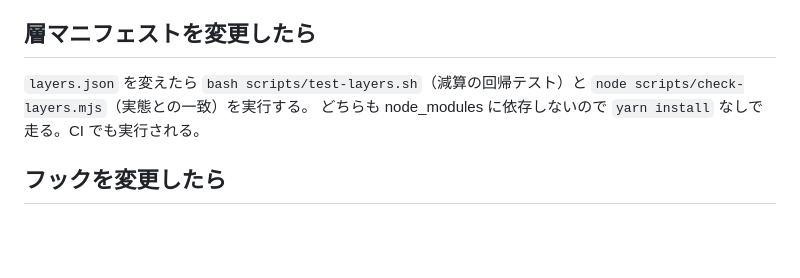
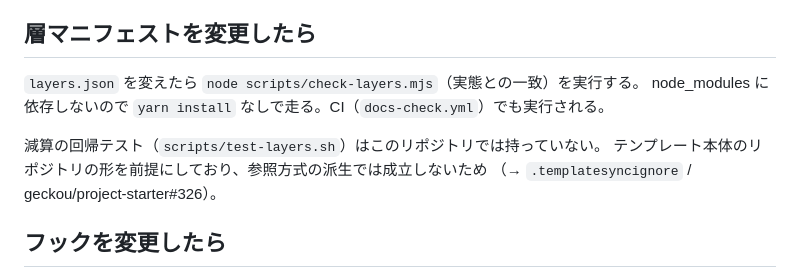
Before and after one commit to geckou/corp-site, a Markdown page: .claude/docs/hooks.md, the part around the change. GitHub-like rendering; blank space fills up the shorter version.

Commit message:
docs: test-layers.sh を持たないことをドキュメントに反映する
Copilot のレビュー指摘への対応。scripts/test-layers.sh を削除したのに、
実行を促す記述が 2 箇所残っていた（check-docs.sh の ALLOW_MISSING は
パスの実在だけを見るので、文章の食い違いは検出できない）。

- .claude/docs/hooks.md「層マニフェストを変更したら」から test-layers.sh を外し、
  持っていない理由を追記
- .claude/docs/layers.md「検証」から同様に外し、ci.yml の Layer Test が
  ファイルの有無でスキップされることを追記

「本体保守で使うスクリプト」の一覧（hooks.md）はそのまま。
「派生プロジェクトでは使わない」節なので、載っていること自体が実態と合っている。

Co-Authored-By: Claude Opus 5 <noreply@anthropic.com>
Claude-Session: https://claude.ai/code/session_018MLp6L8CjPmY1px7qn9qEw

```diff
--- a/.claude/docs/hooks.md
+++ b/.claude/docs/hooks.md
@@ -44,9 +44,12 @@ Stop フックは 4 つとも同じ `stop_hook_active` を受け取る。DoD が
 
 ## 層マニフェストを変更したら
 
-`layers.json` を変えたら `bash scripts/test-layers.sh`（減算の回帰テスト）と
-`node scripts/check-layers.mjs`（実態との一致）を実行する。
-どちらも node_modules に依存しないので `yarn install` なしで走る。CI でも実行される。
+`layers.json` を変えたら `node scripts/check-layers.mjs`（実態との一致）を実行する。
+node_modules に依存しないので `yarn install` なしで走る。CI（`docs-check.yml`）でも実行される。
+
+減算の回帰テスト（`scripts/test-layers.sh`）はこのリポジトリでは持っていない。
+テンプレート本体のリポジトリの形を前提にしており、参照方式の派生では成立しないため
+（→ `.templatesyncignore` / geckou/project-starter#326）。
 
 ## フックを変更したら
 
```
Also changed, not shown: .claude/docs/layers.md (+5 -1 lines).
